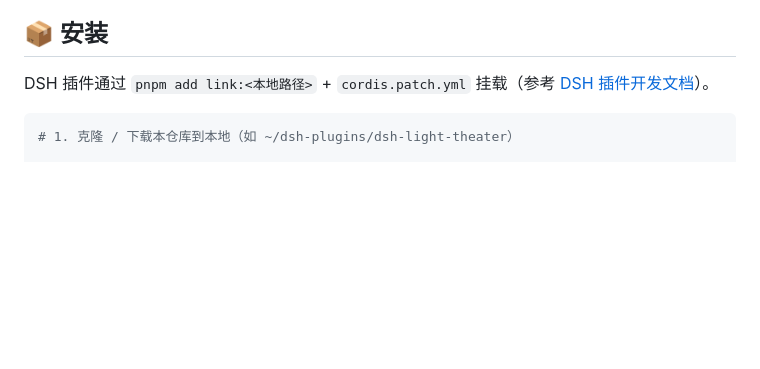
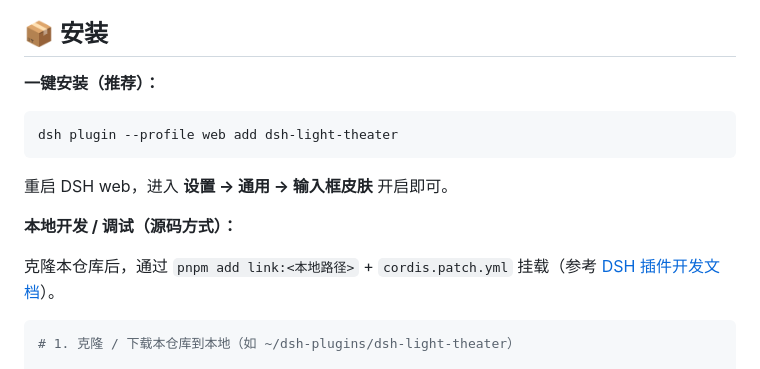
Before and after one commit to AshModeling/dsh-input-skin, a Markdown page: README.md, the part around the change. Drawn GitHub-style; blank space fills up the shorter version.

Commit message:
docs: 安装说明改为 npm 一键安装为主,本地源码方式为辅

````diff
--- a/README.md
+++ b/README.md
@@ -21,7 +21,17 @@
 
 ## 📦 安装
 
-DSH 插件通过 `pnpm add link:<本地路径>` + `cordis.patch.yml` 挂载（参考 [DSH 插件开发文档](https://github.com/deepseek-ai/deepseek-harness)）。
+**一键安装（推荐）：**
+
+```bash
+dsh plugin --profile web add dsh-light-theater
+```
+
+重启 DSH web，进入 **设置 → 通用 → 输入框皮肤** 开启即可。
+
+**本地开发 / 调试（源码方式）：**
+
+克隆本仓库后，通过 `pnpm add link:<本地路径>` + `cordis.patch.yml` 挂载（参考 [DSH 插件开发文档](https://github.com/deepseek-ai/deepseek-harness)）。
 
 ```bash
 # 1. 克隆 / 下载本仓库到本地（如 ~/dsh-plugins/dsh-light-theater）
````
